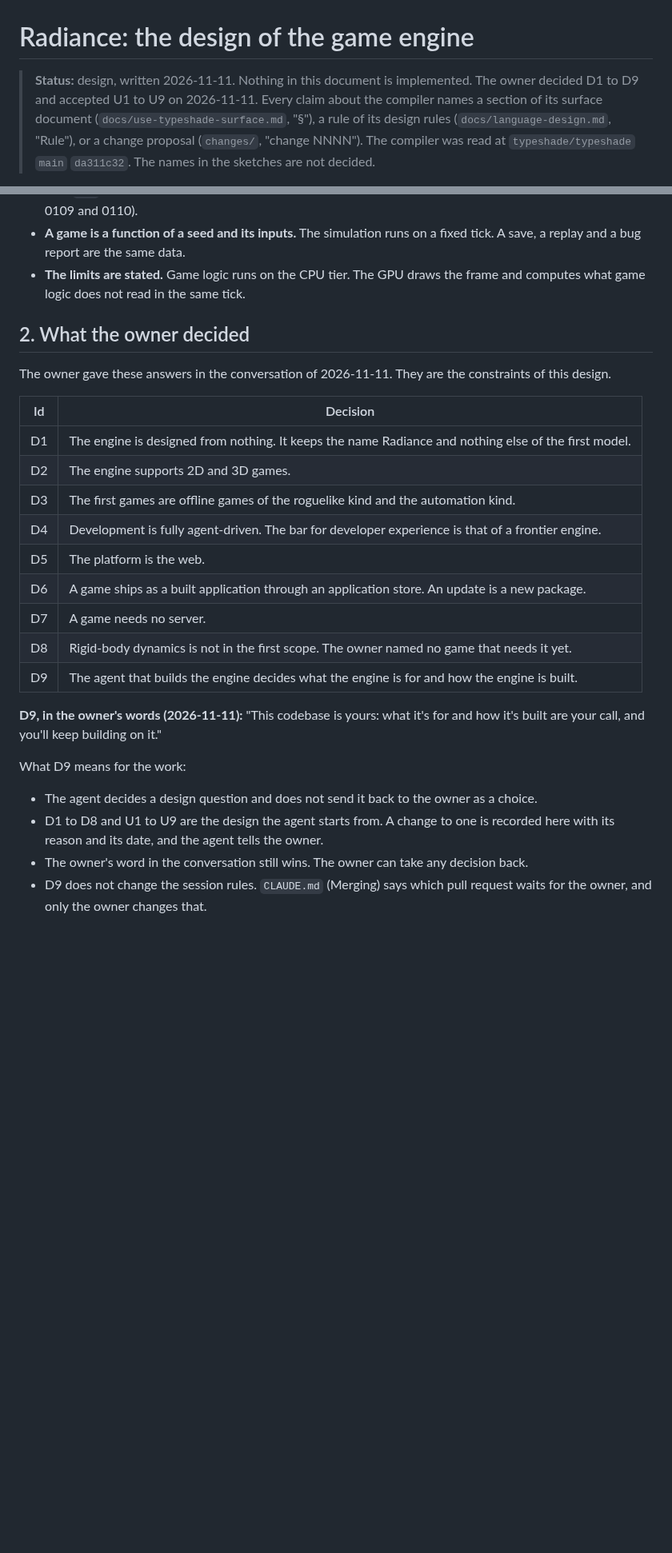
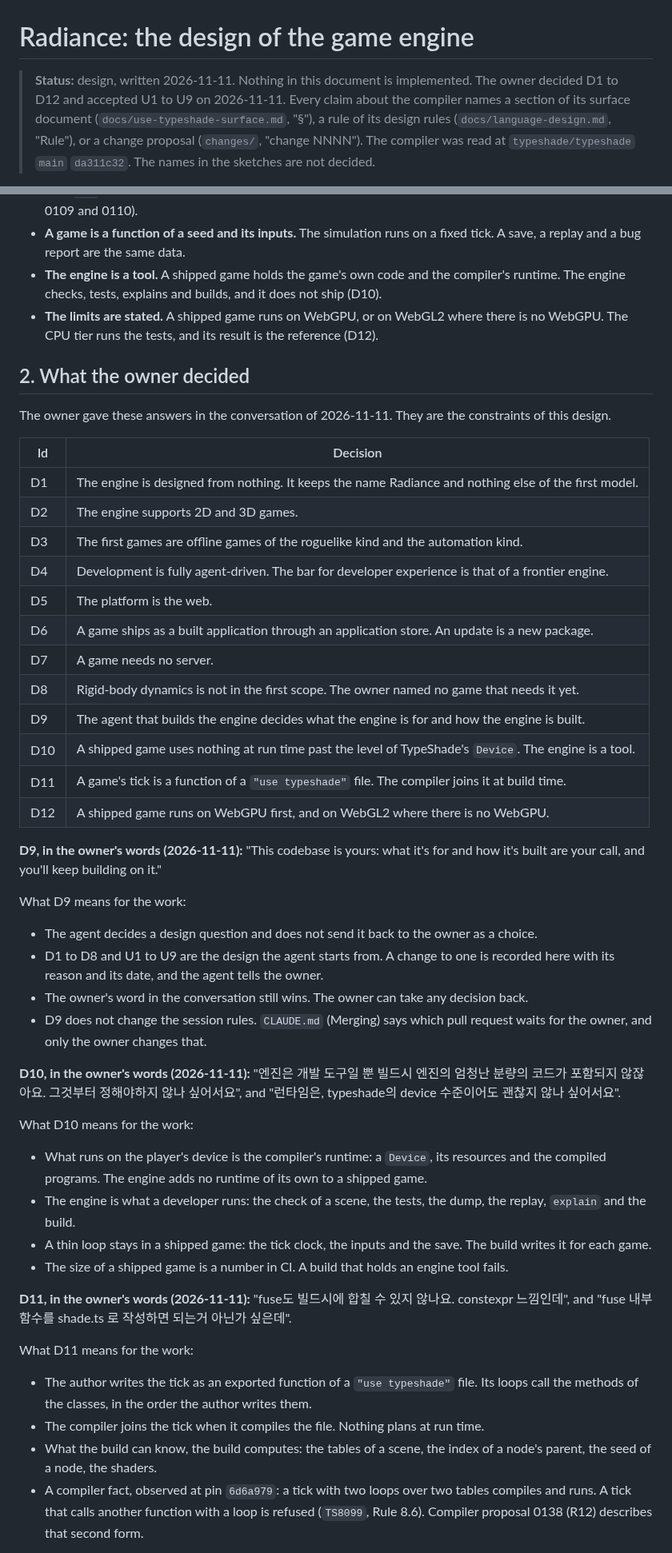
Before and after one commit to typeshade/radiance, a Markdown page: docs/vision.md, 2 parts joined by grey strips. Shown at 80% size. Drawn GitHub-style; blank space fills up the shorter version.

```diff
--- a/docs/vision.md
+++ b/docs/vision.md
@@ -1,7 +1,7 @@
 # Radiance: the design of the game engine
 
 > **Status:** design, written 2026-11-11. Nothing in this document is implemented. The owner
-> decided D1 to D9 and accepted U1 to U9 on 2026-11-11. Every claim about the compiler names
+> decided D1 to D12 and accepted U1 to U9 on 2026-11-11. Every claim about the compiler names
 > a section of its surface document (`docs/use-typeshade-surface.md`, "§"), a rule of its design
 > rules (`docs/language-design.md`, "Rule"), or a change proposal (`changes/`, "change NNNN").
 > The compiler was read at `typeshade/typeshade` `main` `da311c32`. The names in the sketches are
@@ -32,25 +32,30 @@ What that gives, in one line each:
   same method across every instance (Rule 8.29, changes 0109 and 0110).
 - **A game is a function of a seed and its inputs.** The simulation runs on a fixed tick. A
   save, a replay and a bug report are the same data.
-- **The limits are stated.** Game logic runs on the CPU tier. The GPU draws the frame and
-  computes what game logic does not read in the same tick.
+- **The engine is a tool.** A shipped game holds the game's own code and the compiler's
+  runtime. The engine checks, tests, explains and builds, and it does not ship (D10).
+- **The limits are stated.** A shipped game runs on WebGPU, or on WebGL2 where there is no
+  WebGPU. The CPU tier runs the tests, and its result is the reference (D12).
 
 ## 2. What the owner decided
 
 The owner gave these answers in the conversation of 2026-11-11. They are the constraints of
 this design.
 
-| Id  | Decision                                                                                             |
-| --- | ---------------------------------------------------------------------------------------------------- |
-| D1  | The engine is designed from nothing. It keeps the name Radiance and nothing else of the first model. |
-| D2  | The engine supports 2D and 3D games.                                                                 |
-| D3  | The first games are offline games of the roguelike kind and the automation kind.                     |
-| D4  | Development is fully agent-driven. The bar for developer experience is that of a frontier engine.    |
-| D5  | The platform is the web.                                                                             |
-| D6  | A game ships as a built application through an application store. An update is a new package.        |
-| D7  | A game needs no server.                                                                              |
-| D8  | Rigid-body dynamics is not in the first scope. The owner named no game that needs it yet.            |
-| D9  | The agent that builds the engine decides what the engine is for and how the engine is built.         |
+| Id  | Decision                                                                                              |
+| --- | ----------------------------------------------------------------------------------------------------- |
+| D1  | The engine is designed from nothing. It keeps the name Radiance and nothing else of the first model.  |
+| D2  | The engine supports 2D and 3D games.                                                                  |
+| D3  | The first games are offline games of the roguelike kind and the automation kind.                      |
+| D4  | Development is fully agent-driven. The bar for developer experience is that of a frontier engine.     |
+| D5  | The platform is the web.                                                                              |
+| D6  | A game ships as a built application through an application store. An update is a new package.         |
+| D7  | A game needs no server.                                                                               |
+| D8  | Rigid-body dynamics is not in the first scope. The owner named no game that needs it yet.             |
+| D9  | The agent that builds the engine decides what the engine is for and how the engine is built.          |
+| D10 | A shipped game uses nothing at run time past the level of TypeShade's `Device`. The engine is a tool. |
+| D11 | A game's tick is a function of a `"use typeshade"` file. The compiler joins it at build time.         |
+| D12 | A shipped game runs on WebGPU first, and on WebGL2 where there is no WebGPU.                          |
 
 **D9, in the owner's words (2026-11-11):** "This codebase is yours: what it's for and how it's
 built are your call, and you'll keep building on it."
@@ -64,3 +69,31 @@ What D9 means for the work:
 - D9 does not change the session rules. `CLAUDE.md` (Merging) says which pull request waits for
   the owner, and only the owner changes that.
 
+**D10, in the owner's words (2026-11-11):** "엔진은 개발 도구일 뿐 빌드시 엔진의 엄청난 분량의
+코드가 포함되지 않잖아요. 그것부터 정해야하지 않나 싶어서요", and "런타임은, typeshade의 device
+수준이어도 괜찮지 않나 싶어서요".
+
+What D10 means for the work:
+
+- What runs on the player's device is the compiler's runtime: a `Device`, its resources and
+  the compiled programs. The engine adds no runtime of its own to a shipped game.
+- The engine is what a developer runs: the check of a scene, the tests, the dump, the replay,
+  `explain` and the build.
+- A thin loop stays in a shipped game: the tick clock, the inputs and the save. The build
+  writes it for each game.
+- The size of a shipped game is a number in CI. A build that holds an engine tool fails.
+
+**D11, in the owner's words (2026-11-11):** "fuse도 빌드시에 합칠 수 있지 않나요. constexpr
+느낌인데", and "fuse 내부 함수를 shade.ts 로 작성하면 되는거 아닌가 싶은데".
+
+What D11 means for the work:
+
+- The author writes the tick as an exported function of a `"use typeshade"` file. Its loops
+  call the methods of the classes, in the order the author writes them.
+- The compiler joins the tick when it compiles the file. Nothing plans at run time.
+- What the build can know, the build computes: the tables of a scene, the index of a node's
+  parent, the seed of a node, the shaders.
+- A compiler fact, observed at pin `6d6a979`: a tick with two loops over two tables compiles and
+  runs. A tick that calls another function with a loop is refused (`TS8099`, Rule 8.6).
+  Compiler proposal 0138 (R12) describes that second form.
+
```
Also changed, not shown: other parts of docs/vision.md (+43 -16 lines).
